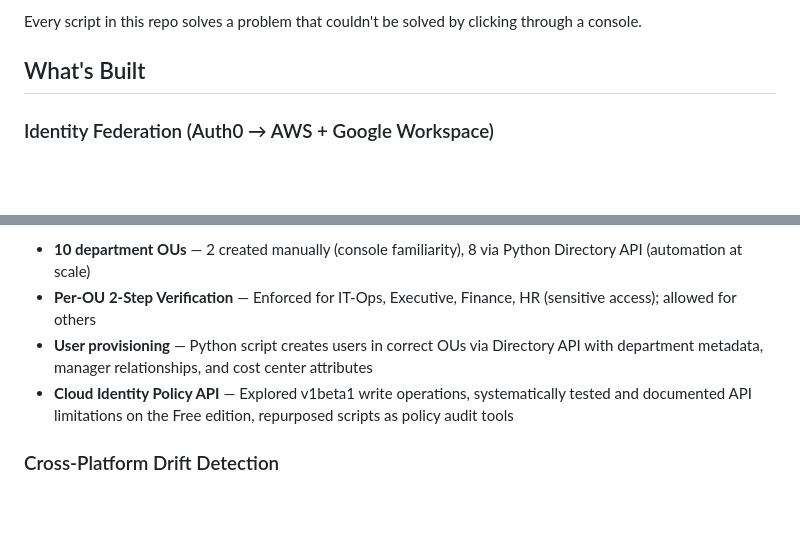
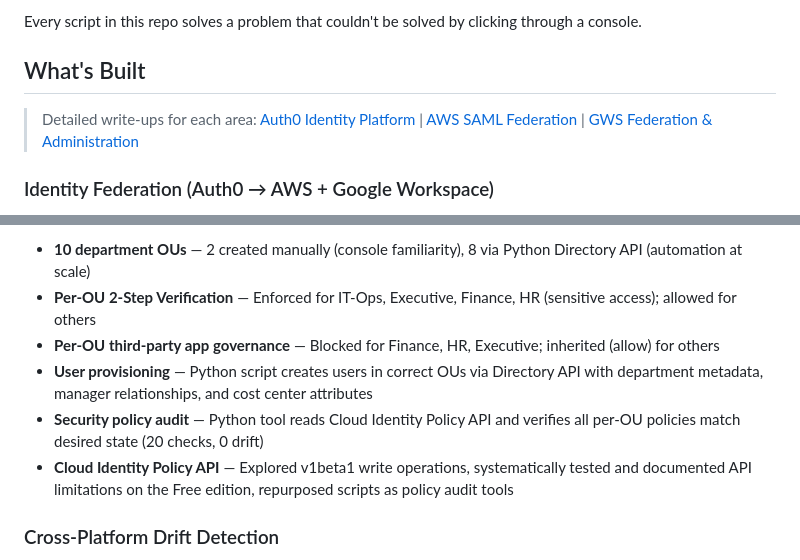
Before and after one commit to mamba4eva824/it-engineer-sandbox, a Markdown page: README.md, 2 parts joined by grey strips. GitHub-like rendering; blank space fills up the shorter version.

```diff
--- a/README.md
+++ b/README.md
@@ -10,5 +10,7 @@ Every script in this repo solves a problem that couldn't be solved by clicking t
 
 ## What's Built
 
+> Detailed write-ups for each area: [Auth0 Identity Platform](public-docs/01-auth0-identity-platform.md) | [AWS SAML Federation](public-docs/02-aws-saml-federation.md) | [GWS Federation & Administration](public-docs/03-gws-federation-and-administration.md)
+
 ### Identity Federation (Auth0 → AWS + Google Workspace)
 
@@ -32,7 +34,9 @@ Built a full OU structure mirroring NovaTech's 10 departments in Google Cloud Id
 
 - **10 department OUs** — 2 created manually (console familiarity), 8 via Python Directory API (automation at scale)
 - **Per-OU 2-Step Verification** — Enforced for IT-Ops, Executive, Finance, HR (sensitive access); allowed for others
+- **Per-OU third-party app governance** — Blocked for Finance, HR, Executive; inherited (allow) for others
 - **User provisioning** — Python script creates users in correct OUs via Directory API with department metadata, manager relationships, and cost center attributes
+- **Security policy audit** — Python tool reads Cloud Identity Policy API and verifies all per-OU policies match desired state (20 checks, 0 drift)
 - **Cloud Identity Policy API** — Explored v1beta1 write operations, systematically tested and documented API limitations on the Free edition, repurposed scripts as policy audit tools
 
 ### Cross-Platform Drift Detection
```
Also changed, not shown: other parts of README.md (+17 -7 lines).
